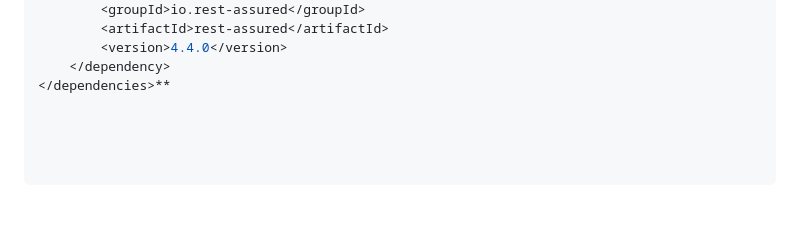
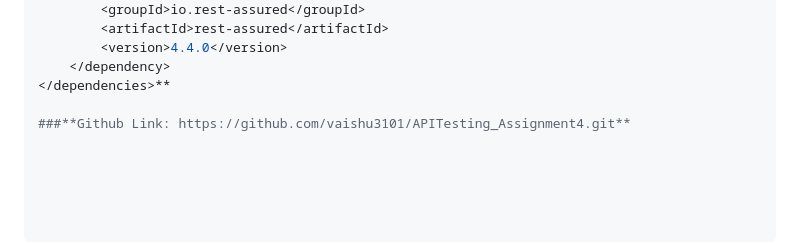
Before and after one commit to vaishu3101/APITesting_Assignment4, a Markdown page: README.md, the part around the change. Rendered like a GitHub page; blank space fills up the shorter version.

```diff
--- a/README.md
+++ b/README.md
@@ -86,3 +86,5 @@ Copy code
         <version>4.4.0</version>
     </dependency>
 </dependencies>**
+
+###**Github Link: https://github.com/vaishu3101/APITesting_Assignment4.git**
```
